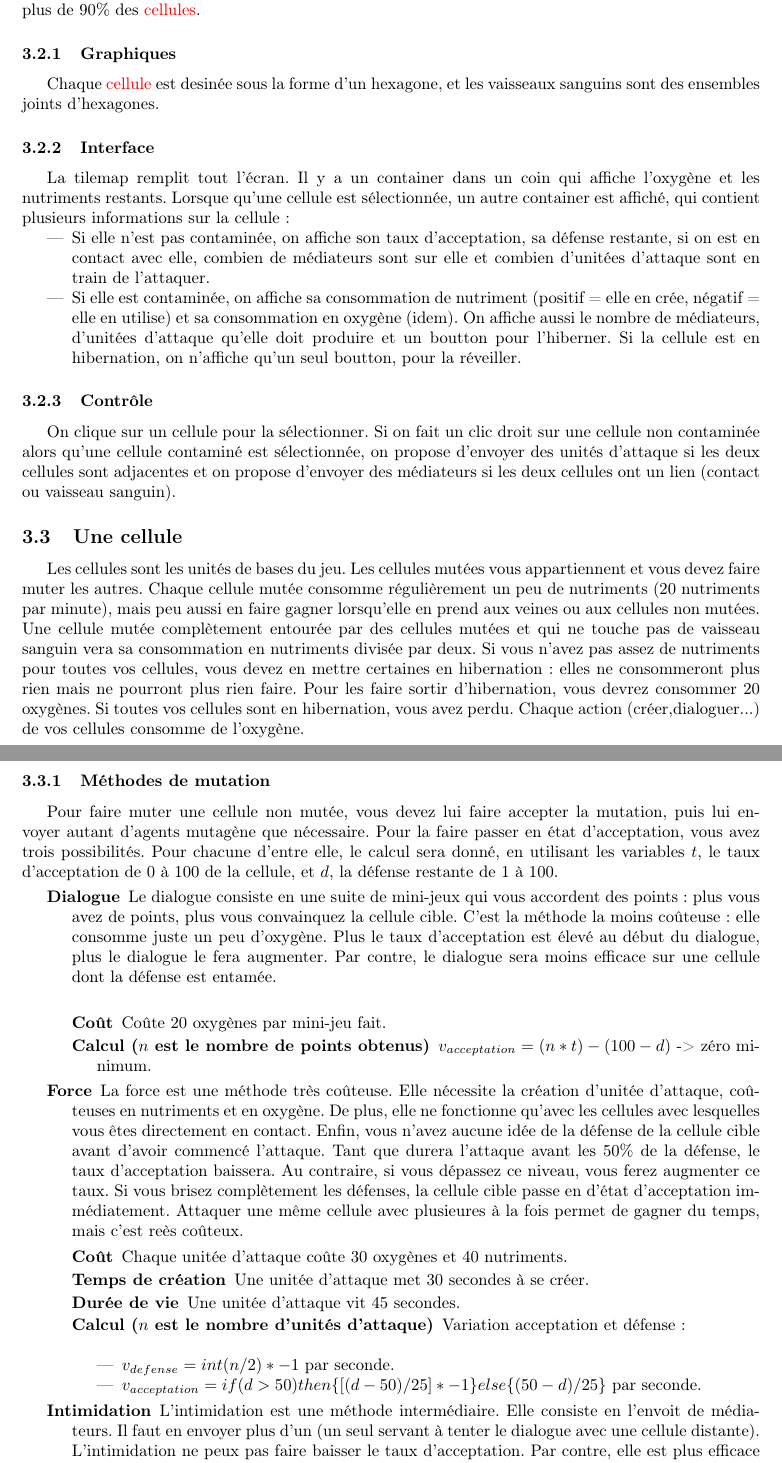
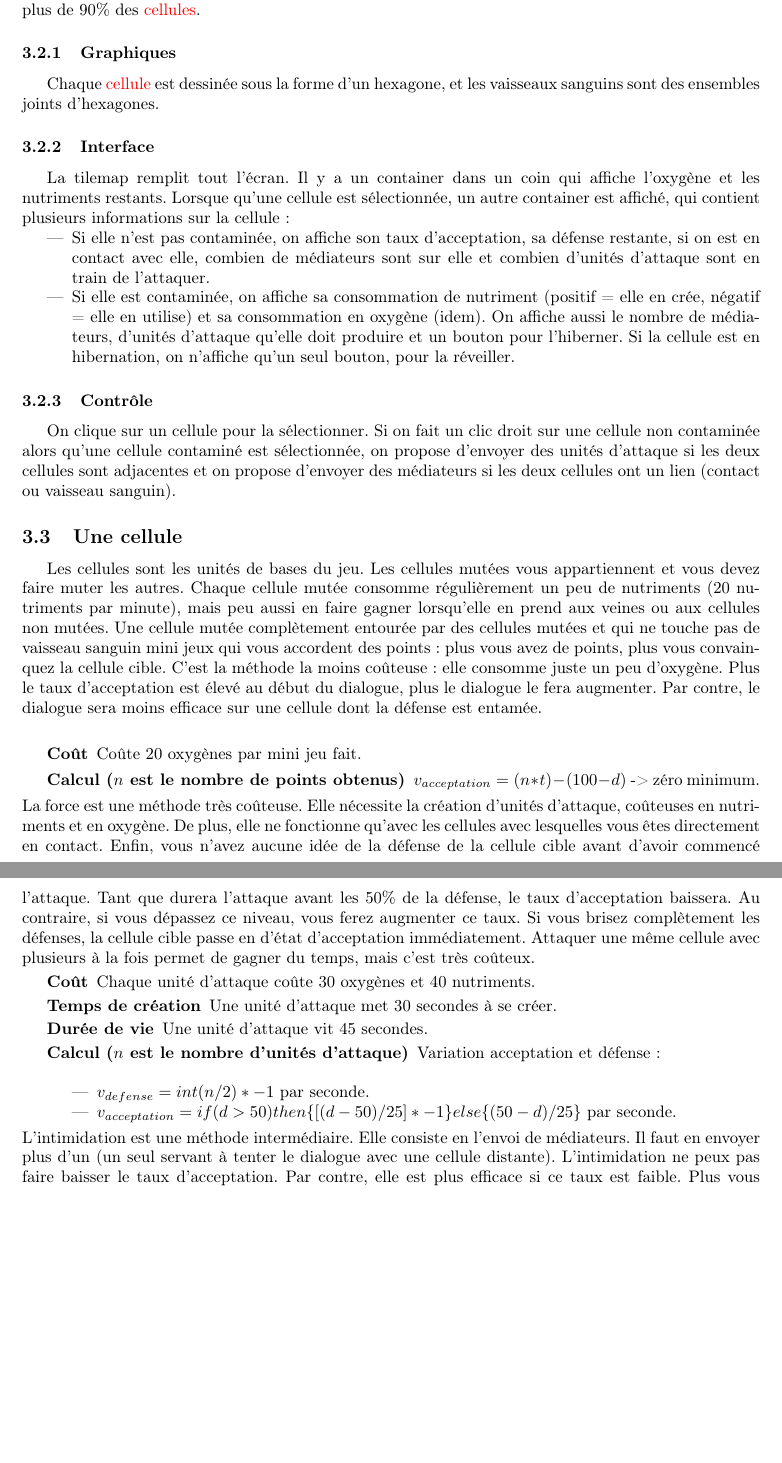
Before and after one commit to dwarfmaster/Cancer-game, a LaTeX document (cdc/cdc.tex): two parts of pages 3 and 4 of 5, joined at a grey line, cut so that both start at the same text, the shorter picture padded with empty space. Compiled offline with pdfLaTeX.

Commit message:
Corrections orthographiques dans le cdc.

```diff
--- a/cdc/cdc.tex
+++ b/cdc/cdc.tex
@@ -66,37 +66,31 @@ Chaque organe est composé de \hyperref[cellule]{cellules}. Au départ, vous n'e
 Pour chaque organe, vous possédez un capital en nutriments et en oxygène. Vous en gagnez en le captant aux \hyperref[cellule]{cellules} voisines et aux vaisseaux sanguins. Ce capital sert à nourrir vos \hyperref[cellule]{cellules}, à créer des agents mutagènes et à envoyer des médiateurs. Pour prendre le contrôle d'un organe, il faut contrôle plus de 90\% des \hyperref[cellule]{cellules}.
 
 \subsubsection{Graphiques}
-Chaque \hyperref[cellule]{cellule} est desinée sous la forme d'un hexagone, et les vaisseaux sanguins sont des ensembles joints d'hexagones.
+Chaque \hyperref[cellule]{cellule} est dessinée sous la forme d'un hexagone, et les vaisseaux sanguins sont des ensembles joints d'hexagones.
 
 \subsubsection{Interface}
 La tilemap remplit tout l'écran. Il y a un container dans un coin qui affiche l'oxygène et les nutriments restants. Lorsque qu'une cellule est sélectionnée, un autre container est affiché, qui contient plusieurs informations sur la cellule :
 \begin{itemize}
-	\item Si elle n'est pas contaminée, on affiche son taux d'acceptation, sa défense restante, si on est en contact avec elle, combien de médiateurs sont sur elle et combien d'unitées d'attaque sont en train de l'attaquer.
-	\item Si elle est contaminée, on affiche sa consommation de nutriment (positif = elle en crée, négatif = elle en utilise) et sa consommation en oxygène (idem). On affiche aussi le nombre de médiateurs, d'unitées d'attaque qu'elle doit produire et un boutton pour l'hiberner. Si la cellule est en hibernation, on n'affiche qu'un seul boutton, pour la réveiller.
+	\item Si elle n'est pas contaminée, on affiche son taux d'acceptation, sa défense restante, si on est en contact avec elle, combien de médiateurs sont sur elle et combien d'unités d'attaque sont en train de l'attaquer.
+	\item Si elle est contaminée, on affiche sa consommation de nutriment (positif = elle en crée, négatif = elle en utilise) et sa consommation en oxygène (idem). On affiche aussi le nombre de médiateurs, d'unités d'attaque qu'elle doit produire et un bouton pour l'hiberner. Si la cellule est en hibernation, on n'affiche qu'un seul bouton, pour la réveiller.
 \end{itemize}
 
 \subsubsection{Contrôle}
 On clique sur un cellule pour la sélectionner. Si on fait un clic droit sur une cellule non contaminée alors qu'une cellule contaminé est sélectionnée, on propose d'envoyer des unités d'attaque si les deux cellules sont adjacentes et on propose d'envoyer des médiateurs si les deux cellules ont un lien (contact ou vaisseau sanguin).
 
 \subsection{Une cellule}\label{cellule}
-Les cellules sont les unités de bases du jeu. Les cellules mutées vous appartiennent et vous devez faire muter les autres. Chaque cellule mutée consomme régulièrement un peu de nutriments (20 nutriments par minute), mais peu aussi en faire gagner lorsqu'elle en prend aux veines ou aux cellules non mutées. Une cellule mutée complètement entourée par des cellules mutées et qui ne touche pas de vaisseau sanguin vera sa consommation en nutriments divisée par deux. Si vous n'avez pas assez de nutriments pour toutes vos cellules, vous devez en mettre certaines en hibernation : elles ne consommeront plus rien mais ne pourront plus rien faire. Pour les faire sortir d'hibernation, vous devrez consommer 20 oxygènes. Si toutes vos cellules sont en hibernation, vous avez perdu. Chaque action (créer,dialoguer...) de vos cellules consomme de l'oxygène.
-
-\subsubsection{Méthodes de mutation}\label{muta}
-Pour faire muter une cellule non mutée, vous devez lui faire accepter la mutation, puis lui envoyer autant d'agents mutagène que nécessaire. Pour la faire passer en état d'acceptation, vous avez trois possibilités. Pour chacune d'entre elle, le calcul sera donné, en utilisant les variables $t$, le taux d'acceptation de 0 à 100 de la cellule, et $d$, la défense restante de 1 à 100.
-\begin{description}
-	\item[Dialogue]\label{dialogue}
-		Le dialogue consiste en une suite de mini-jeux qui vous accordent des points : plus vous avez de points, plus vous convainquez la cellule cible. C'est la méthode la moins coûteuse : elle consomme juste un peu d'oxygène. Plus le taux d'acceptation est élevé au début du dialogue, plus le dialogue le fera augmenter. Par contre, le dialogue sera moins efficace sur une cellule dont la défense est entamée.\\
+Les cellules sont les unités de bases du jeu. Les cellules mutées vous appartiennent et vous devez faire muter les autres. Chaque cellule mutée consomme régulièrement un peu de nutriments (20 nutriments par minute), mais peu aussi en faire gagner lorsqu'elle en prend aux veines ou aux cellules non mutées. Une cellule mutée complètement entourée par des cellules mutées et qui ne touche pas de vaisseau sanguin mini jeux qui vous accordent des points : plus vous avez de points, plus vous convainquez la cellule cible. C'est la méthode la moins coûteuse : elle consomme juste un peu d'oxygène. Plus le taux d'acceptation est élevé au début du dialogue, plus le dialogue le fera augmenter. Par contre, le dialogue sera moins efficace sur une cellule dont la défense est entamée.\\
 		\begin{description}
-			\item[Coût] Coûte 20 oxygènes par mini-jeu fait.
+			\item[Coût] Coûte 20 oxygènes par mini jeu fait.
 			\item[Calcul ($n$ est le nombre de points obtenus)] $v_{acceptation} = (n*t) - (100-d)$ -> zéro minimum.
 		\end{description}
 
 	\item[Force]\label{force}
-		La force est une méthode très coûteuse. Elle nécessite la création d'unitée d'attaque, coûteuses en nutriments et en oxygène. De plus, elle ne fonctionne qu'avec les cellules avec lesquelles vous êtes directement en contact. Enfin, vous n'avez aucune idée de la défense de la cellule cible avant d'avoir commencé l'attaque. Tant que durera l'attaque avant les 50\% de la défense, le taux d'acceptation baissera. Au contraire, si vous dépassez ce niveau, vous ferez augmenter ce taux. Si vous brisez complètement les défenses, la cellule cible passe en d'état d'acceptation immédiatement. Attaquer une même cellule avec plusieures à la fois permet de gagner du temps, mais c'est reès coûteux.
+		La force est une méthode très coûteuse. Elle nécessite la création d'unités d'attaque, coûteuses en nutriments et en oxygène. De plus, elle ne fonctionne qu'avec les cellules avec lesquelles vous êtes directement en contact. Enfin, vous n'avez aucune idée de la défense de la cellule cible avant d'avoir commencé l'attaque. Tant que durera l'attaque avant les 50\% de la défense, le taux d'acceptation baissera. Au contraire, si vous dépassez ce niveau, vous ferez augmenter ce taux. Si vous brisez complètement les défenses, la cellule cible passe en d'état d'acceptation immédiatement. Attaquer une même cellule avec plusieurs à la fois permet de gagner du temps, mais c'est très coûteux.
 		\begin{description}
-			\item[Coût] Chaque unitée d'attaque coûte 30 oxygènes et 40 nutriments.
-			\item[Temps de création] Une unitée d'attaque met 30 secondes à se créer.
-			\item[Durée de vie] Une unitée d'attaque vit 45 secondes.
+			\item[Coût] Chaque unité d'attaque coûte 30 oxygènes et 40 nutriments.
+			\item[Temps de création] Une unité d'attaque met 30 secondes à se créer.
+			\item[Durée de vie] Une unité d'attaque vit 45 secondes.
 			\item[Calcul ($n$ est le nombre d'unités d'attaque)] Variation acceptation et défense :\\
 				\begin{itemize}
 					\item $v_{defense} = int(n/2) * -1$ par seconde.
@@ -105,7 +99,7 @@ Pour faire muter une cellule non mutée, vous devez lui faire accepter la mutati
 		\end{description}
 
 	\item[Intimidation]\label{intimi}
-		L'intimidation est une méthode intermédiaire. Elle consiste en l'envoit de médiateurs. Il faut en envoyer plus d'un (un seul servant à tenter le dialogue avec une cellule distante). L'intimidation ne peux pas faire baisser le taux d'acceptation. Par contre, elle est plus efficace si ce taux est faible. Plus vous envoyez de médiateurs, plus l'intimidation est efficace. Elle est aussi plus efficace sur une cellule dont la défense est entamée.
+		L'intimidation est une méthode intermédiaire. Elle consiste en l'envoi de médiateurs. Il faut en envoyer plus d'un (un seul servant à tenter le dialogue avec une cellule distante). L'intimidation ne peux pas faire baisser le taux d'acceptation. Par contre, elle est plus efficace si ce taux est faible. Plus vous envoyez de médiateurs, plus l'intimidation est efficace. Elle est aussi plus efficace sur une cellule dont la défense est entamée.
 		\begin{description}
 			\item[Coût] Chaque médiateur coûte 20 oxygènes et 5 nutriments.
 			\item[Temps de création] Un médiateur met 10 secondes à se créer.
```
Also changed, not shown: cdc/cdc.tex (12 more changed lines).
